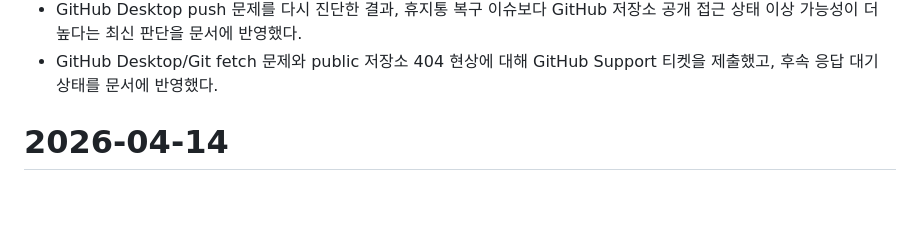
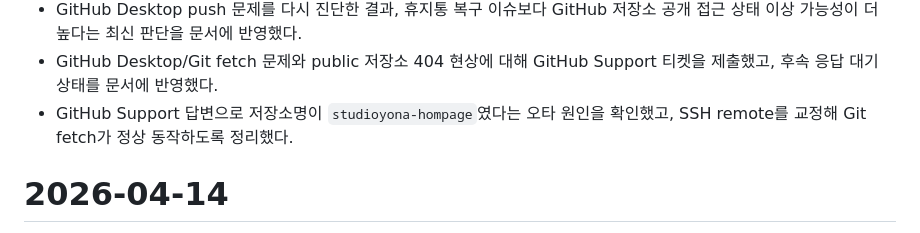
Before and after one commit to studioyona/studioyona-homepage, a Markdown page: docs/CHANGELOG.md, the part around the change. GitHub-like rendering; blank space fills up the shorter version.

```diff
--- a/docs/CHANGELOG.md
+++ b/docs/CHANGELOG.md
@@ -56,6 +56,7 @@
 - README와 배포 문서를 현재 공개 운영 상태 기준으로 갱신하고, 이후 수정/배포 운영 절차를 정리했다.
 - GitHub Desktop push 문제를 다시 진단한 결과, 휴지통 복구 이슈보다 GitHub 저장소 공개 접근 상태 이상 가능성이 더 높다는 최신 판단을 문서에 반영했다.
 - GitHub Desktop/Git fetch 문제와 public 저장소 404 현상에 대해 GitHub Support 티켓을 제출했고, 후속 응답 대기 상태를 문서에 반영했다.
+- GitHub Support 답변으로 저장소명이 `studioyona-hompage`였다는 오타 원인을 확인했고, SSH remote를 교정해 Git fetch가 정상 동작하도록 정리했다.
 # 2026-04-14
 
 - Improved local Safari preview reliability by introducing a no-cache static preview server and updating the preview launchers to use it, reducing stale asset/cache mismatches during homepage QA.
```
Also changed, not shown: docs/ARCHITECTURE.md (+9 -14 lines), docs/worklog-2026-04-15-github-desktop-issue-resolved-by-repo-name-fix.md (added, +46 -0 lines).
